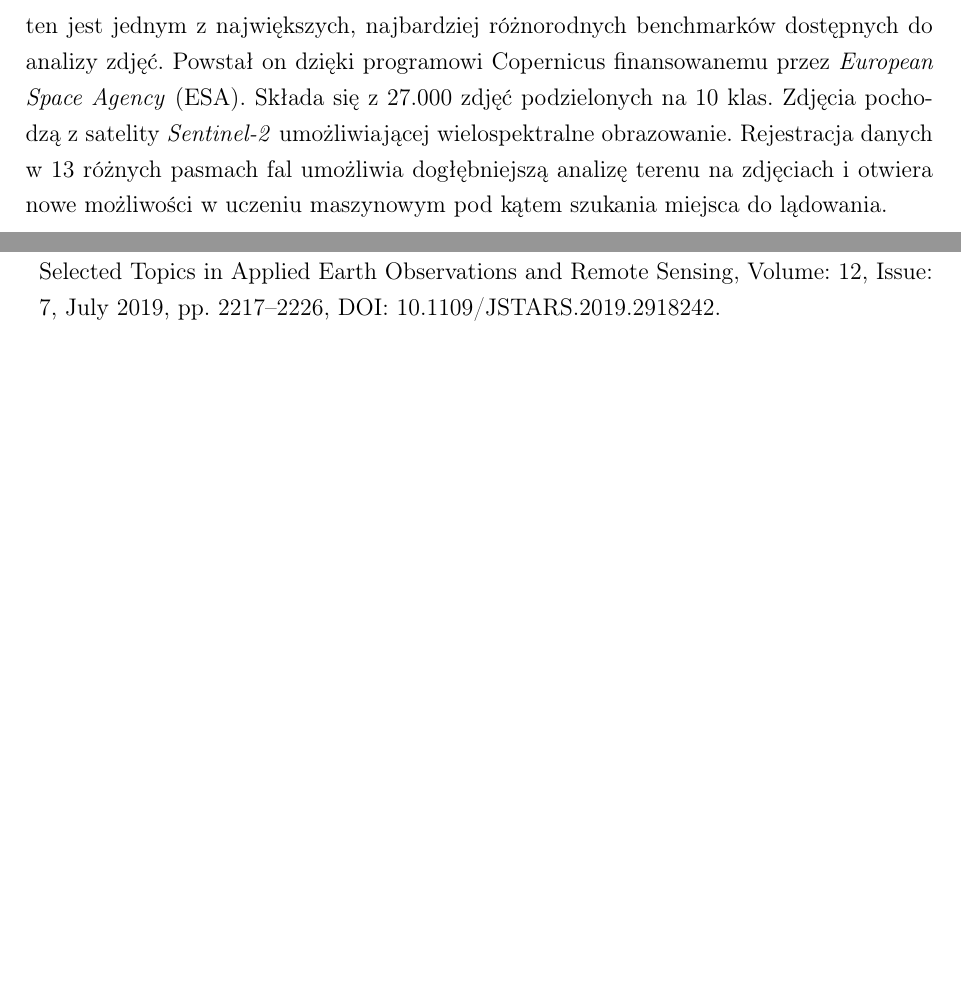
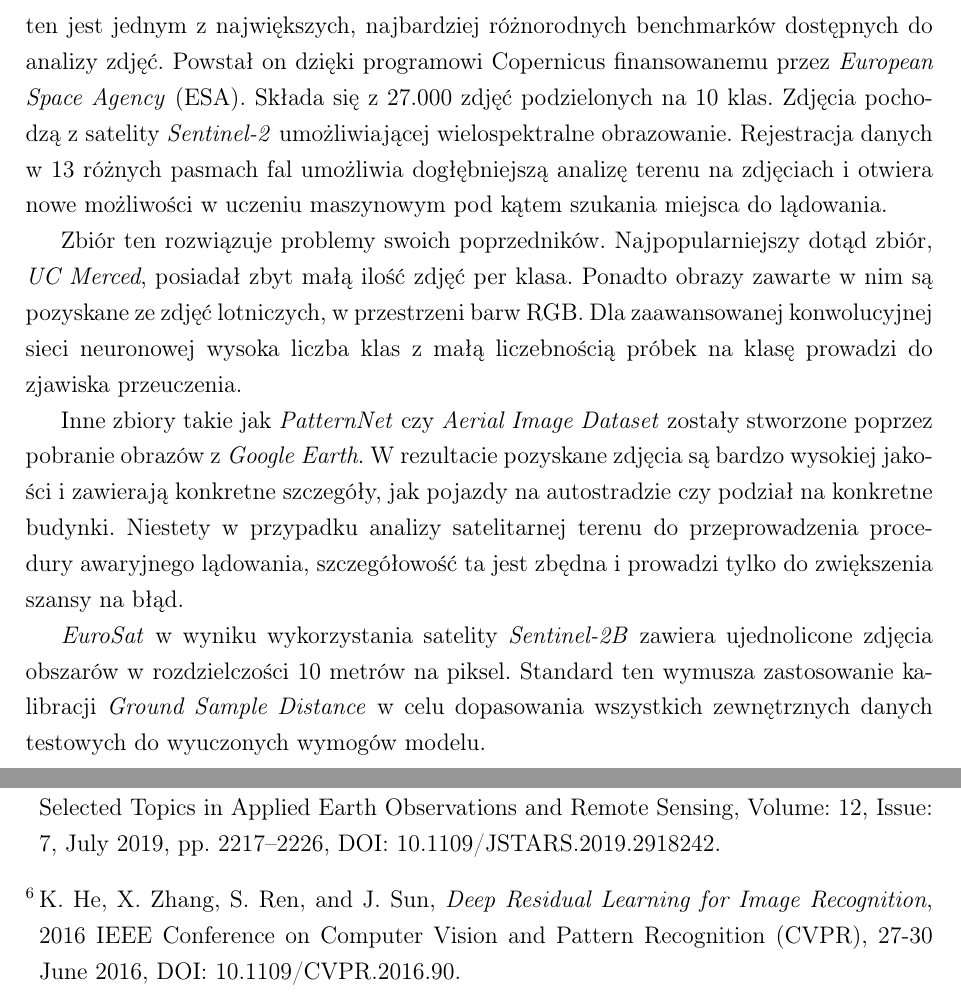
Before and after one commit to JanJus7/EmergencyLandRecognition, a LaTeX thesis (thesis/pracaLic.tex): two parts of pages 7 and 12 of 12, joined at a grey line, cut so that both start at the same text, the shorter picture padded with empty space. Compiled offline with pdfLaTeX.

Commit message:
enchanced chapter 2

```diff
--- a/thesis/pracaLic.tex
+++ b/thesis/pracaLic.tex
@@ -41,26 +42,25 @@
 \par Nie można pominąć faktu, iż dobór odpowiedniego miejsca do lądowania jest ściśle skorelowany z wielkością i specyfikacją maszyny. Siła przyziemienia i odległość do zatrzymania rosną proporcjonalnie do kwadratu prędkości. Z tego powodu lżejsza maszyna jest w stanie wylądować na krótkim kawałku łąki, podczas gdy większy samolot pasażerski potrzebuje większego fragmentu autostrady lub szerokiej rzeki.\cite{ntsb_hudson,ntsb_southern}
 \par Poprawnie wykonane lądowanie awaryjne w terenie może być lepszą decyzją niż próba sprowadzenia samolotu na pas startowy. Jednakże w razie błędnej oceny może doprowadzić do katastrofy o jeszcze większej skali. W 1977 roku piloci linii Southern Airways, z powodu dużej wysokości od ziemi i presji, błędnie ocenili szerokość lokalnej autostrady i ruch na niej. W efekcie rozbili maszynę o stację benzynową, powodując jeszcze większą tragedię. \cite{ntsb_southern} Pilot, posiadając możliwość weryfikacji własnej oceny ze statystykami czy analizą satelitarną wygenerowaną przez sztuczną inteligencję, mógłby bardziej racjonalnie podejść do zaistniałej sytuacji i zwiększyć szanse powodzenia operacji awaryjnego lądowania.
 
-
 % \section{Zastosowanie Konwolucyjnych Sieci Neuronowych (CNN) w klasyfikacji i analizie obrazów satelitarnych}
 
 \section{Ewolucja metod klasyfikacji i analizy obrazów satelitarnych}
-
 \par Przez ostatnie 50 lat analiza obrazów satelitarnych uległa znaczącej zmianie.\cite{cheng_remote_sensing} Obecnie możemy wyróżnić trzy główne kategorie klasyfikacji zdjęć na podstawie używanych metod:
 \begin{itemize}
 \item \textbf{Podejście klasyczne \emph{(Handcrafted Feature Based Methods)}:} jest to najstarszy sposób klasyfikacji obrazów. Polega na ręcznym projektowaniu filtrów i deskryptorów. Wymaga specjalistycznej wiedzy i dużej ilości czasu. Istnieje możliwość połączenia wielu metod w celu osiągnięcia lepszego rezultatu, jednakże przy bardziej złożonych danych łączenie metod staje się złożone i prowadzi do nieoptymalnych rezultatów.
-
 \item \textbf{Uczenie bez nadzoru \emph{(Unsupervised Feature Learning Based Methods)}:} jest to pierwszy krok w stronę automatycznego wyodrębniania cech z surowych danych w celu usprawnienia procesu i standaryzacji wyników. Jednym z pierwszych napisanych algorytmów była Analiza Głównych Składowych (PCA). Metoda ta polega na redukcji danych do mniejszej liczby nieskorelowanych cech o największej możliwej wariancji. Nowszym algorytmem uczenia bez nadzoru jest algorytm k-średnich (k-means clustering). Polega on na gromadzeniu cech w klastrach, tak żeby wszystkie punkty w jednym klastrze były jak najbardziej podobne, a w innych - jak najbardziej różne. W porównaniu do podejścia klasycznego, uczenie bez nadzoru osiąga zdecydowanie lepsze wyniki, jednak z powodu braku użycia etykiet, metody te są ograniczone i mogą generować nieprawidłowe wyniki.
-
 \item \textbf{Uczenie głębokie \emph{(Deep Feature Learning Based Methods)}:} w 2006 roku doszło do przełomu w klasyfikacji obrazów. Zostały zaprojektowane pierwsze algorytmy uczenia głębokiego. Od tego czasu, naukowcy starają się usprawniać i optymalizować konwolucyjne sieci neuronowe (CNN), które pozwalają na najsprawniejszą i najbardziej zaawansowaną analizę obrazów przekształconych w tensory dzięki użyciu wielu warstw sieci neuronowych. Pierwsze warstwy zazwyczaj wykrywają kontury, podczas gdy kolejne rozpoznają kształty, wzory czy nawet kolory. Największą zaletą tego rozwiązania jest automatyzacja nauki i klasyfikacji zdjęć oraz użycie wielu warstw do analizy zdjęcia. Warto jednak zauważyć, że w porównaniu do uczenia bez nadzoru, uczenie głębokie jest procesem znacznie rozbudowanym, wymagającym większych zasobów do przetwarzania obrazów.
 \end{itemize}
 Wdrożenie modelu CNN w systemie lotniczym pozwala na szybkie przystosowanie algorytmu do lokalnej architektury poprzez douczanie (fine-tuning).
 
 \section{Przegląd dotychczasowych prac badawczych i zbiorów danych}
-
 \par Stale rosnące zaawansowanie sprzętu i algorytmów analizy obrazów pozwala badaczom i inżynierom na tworzenie i zastosowanie bardziej złożonych zbiorów danych. W przeszłości badacze mieli do dyspozycji bazy obrazów takie jak \emph{UC Merced Land-Use Dataset} i \emph{WHU-RS19 Dataset}.\cite{cheng_remote_sensing} Zawierały one 19 do 21 klas. Liczba taka pozwala na duże zróżnicowanie, lecz niestety do każdej klasy przyporządkowane było po 50 do 100 obrazów. Zbiory te z powodu niskiej rozdzielczości i małej liczby zdjęć na klasę (50-100) były całkowicie nieodpowiednie dla algorytmów uczenia maszynowego, prowadząc do zjawiska przeuczenia (overfitting).
 \par Z czasem zaczęły powstawać specjalistyczne zbiory danych takie jak \emph{Brazilian Coffee Scene Dataset}. Zbiory tego typu są ukierunkowane na rozwiązanie konkretnego problemu. W tym przypadku znaczenie miało szczegółowe rozpoznanie czy obszar jest uprawą kawy czy nie. Obrazy są podzielone na dwie klasy w zależności od pokrycia obszaru polem kawowym. Jeśli zdjęcie zawierało ponad 85\% pola kawowego, było przyporządkowywane do klasy "kawa". Zbiór ten ma konkretne zastosowanie w rolnictwie i uprawie kawy. Wymagania systemów bezpieczeństwa lotniczego wymuszają zastosowanie zbiorów o znacznie większej różnorodności klas, obejmujących zarówno zróżnicowaną infrastrukturę jak i różne typy naturalnego terenu.
 \par Odpowiednie i efektywne uczenie maszynowe wymaga wystarczająco dużego, szczegółowego i wieloklasowego zbioru danych. W efekcie w 2017 powstał \emph{EuroSat}.\cite{helber_euroSat} Zbiór ten jest jednym z największych, najbardziej różnorodnych benchmarków dostępnych do analizy zdjęć. Powstał on dzięki programowi Copernicus finansowanemu przez \emph{European Space Agency} (ESA). Składa się z 27.000 zdjęć podzielonych na 10 klas. Zdjęcia pochodzą z satelity \emph{Sentinel-2} umożliwiającej wielospektralne obrazowanie. Rejestracja danych w 13 różnych pasmach fal umożliwia dogłębniejszą analizę terenu na zdjęciach i otwiera nowe możliwości w uczeniu maszynowym pod kątem szukania miejsca do lądowania.
+\par Zbiór ten rozwiązuje problemy swoich poprzedników. Najpopularniejszy dotąd zbiór, \emph{UC Merced}, posiadał zbyt małą ilość zdjęć per klasa. Ponadto obrazy zawarte w nim są pozyskane ze zdjęć lotniczych, w przestrzeni barw RGB. Dla zaawansowanej konwolucyjnej sieci neuronowej wysoka liczba klas z małą liczebnością próbek na klasę prowadzi do zjawiska przeuczenia.
+\par Inne zbiory takie jak \emph{PatternNet} czy \emph{Aerial Image Dataset} zostały stworzone poprzez pobranie obrazów z \emph{Google Earth}. W rezultacie pozyskane zdjęcia są bardzo wysokiej jakości i zawierają konkretne szczegóły, jak pojazdy na autostradzie czy podział na konkretne budynki. Niestety w przypadku analizy satelitarnej terenu do przeprowadzenia procedury awaryjnego lądowania, szczegółowość ta jest zbędna i prowadzi tylko do zwiększenia szansy na błąd.
+\par \emph{EuroSat} w wyniku wykorzystania satelity \emph{Sentinel-2B} zawiera ujednolicone zdjęcia obszarów w rozdzielczości 10 metrów na piksel. Standard ten wymusza zastosowanie kalibracji \emph{Ground Sample Distance} w celu dopasowania wszystkich zewnętrznych danych testowych do wyuczonych wymogów modelu.
+
 
 \chapter{Metodologia i przygotowanie zbioru danych}
 \chapter{Architektura modelu głębokiego uczenia}
@@ -85,8 +85,11 @@ Wdrożenie modelu CNN w systemie lotniczym pozwala na szybkie przystosowanie alg
 \bibitem{helber_euroSat}
     P. Helber, B. Bischke, A. Dengel, and D. Borth,
     \emph{EuroSAT: A Novel Dataset and Deep Learning
-Benchmark for Land Use and Land Cover
-Classification}, IEEE Journal of Selected Topics in Applied Earth Observations and Remote Sensing, Volume: 12, Issue: 7, July 2019, pp. 2217--2226, DOI: 10.1109/JSTARS.2019.2918242.
+    Benchmark for Land Use and Land Cover
+    Classification}, IEEE Journal of Selected Topics in Applied Earth Observations and Remote Sensing, Volume: 12, Issue: 7, July 2019, pp. 2217--2226, DOI: 10.1109/JSTARS.2019.2918242.
+\bibitem{he_resnet}
+    K. He, X. Zhang, S. Ren, and J. Sun,
+    \emph{Deep Residual Learning for Image Recognition}, 2016 IEEE Conference on Computer Vision and Pattern Recognition (CVPR),  27-30 June 2016, DOI: 10.1109/CVPR.2016.90.
 
 
 \end{thebibliography}
```
Also changed, not shown: thesis/pracaLic.tex (7 more changed lines).
